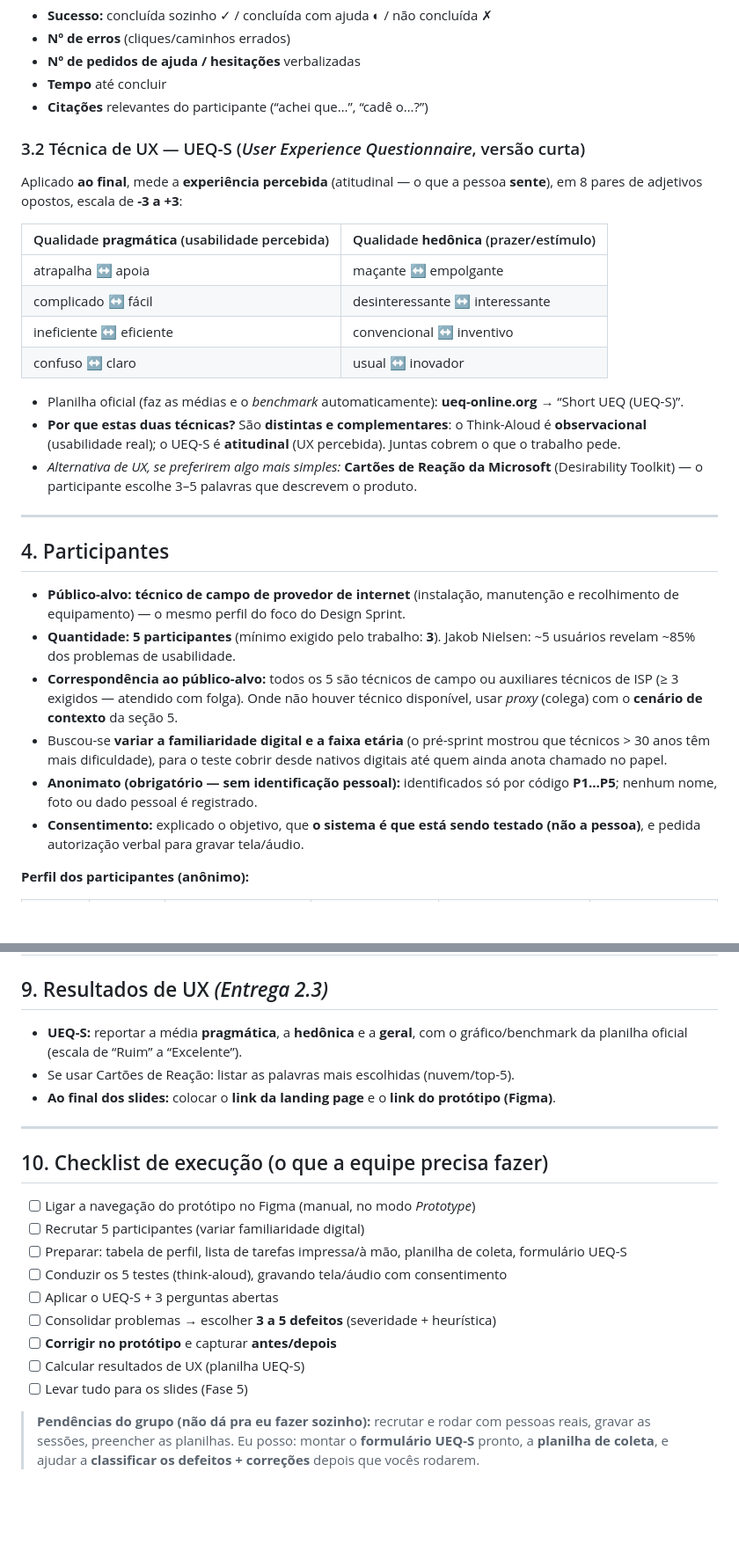
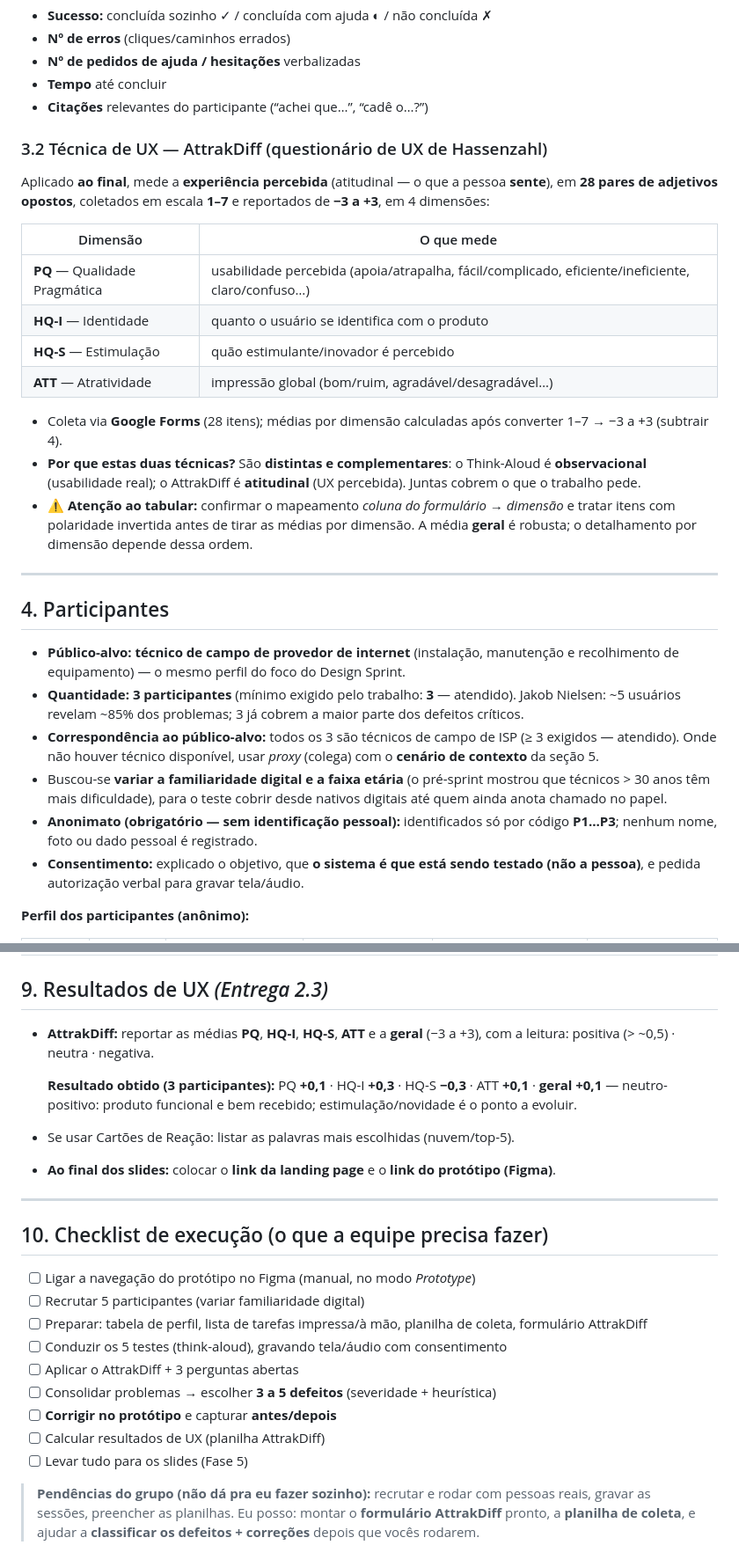
Before and after one commit to PedroH-Tardivo/track-fibra, a Markdown page: fase4-teste-usabilidade-ux.md, 2 parts joined by grey strips. Shown at 88% size. Drawn GitHub-style; blank space fills up the shorter version.

Commit message:
Revisão de consistência dos slides + plano (Entrega 2)
- Capa: 'web + mobile' -> app mobile do técnico (consistente com descope)
- Slide 7: corrige rótulo AttrakDiff (não é o UEQ) + harmoniza escala 1-7 / -3 a +3
- Slide 10: link do Figma agora aponta para o protótipo navegável (proto), não o editor
- Remove nota stale '[A PREENCHER]' do cabeçalho
- fase4: alinha técnica de UX para AttrakDiff e participantes para 3 (P1-P3)

```diff
--- a/fase4-teste-usabilidade-ux.md
+++ b/fase4-teste-usabilidade-ux.md
@@ -35,28 +35,28 @@ O participante executa tarefas reais no protótipo **pensando em voz alta** (ver
 - **Tempo** até concluir
 - **Citações** relevantes do participante (“achei que…”, “cadê o…?”)
 
-### 3.2 Técnica de UX — UEQ-S (*User Experience Questionnaire*, versão curta)
-Aplicado **ao final**, mede a **experiência percebida** (atitudinal — o que a pessoa **sente**), em 8 pares de adjetivos opostos, escala de **-3 a +3**:
+### 3.2 Técnica de UX — AttrakDiff (questionário de UX de Hassenzahl)
+Aplicado **ao final**, mede a **experiência percebida** (atitudinal — o que a pessoa **sente**), em **28 pares de adjetivos opostos**, coletados em escala **1–7** e reportados de **−3 a +3**, em 4 dimensões:
 
-| Qualidade **pragmática** (usabilidade percebida) | Qualidade **hedônica** (prazer/estímulo) |
+| Dimensão | O que mede |
 |---|---|
-| atrapalha ↔ apoia | maçante ↔ empolgante |
-| complicado ↔ fácil | desinteressante ↔ interessante |
-| ineficiente ↔ eficiente | convencional ↔ inventivo |
-| confuso ↔ claro | usual ↔ inovador |
+| **PQ** — Qualidade Pragmática | usabilidade percebida (apoia/atrapalha, fácil/complicado, eficiente/ineficiente, claro/confuso…) |
+| **HQ-I** — Identidade | quanto o usuário se identifica com o produto |
+| **HQ-S** — Estimulação | quão estimulante/inovador é percebido |
+| **ATT** — Atratividade | impressão global (bom/ruim, agradável/desagradável…) |
 
-- Planilha oficial (faz as médias e o *benchmark* automaticamente): **ueq-online.org** → “Short UEQ (UEQ-S)”.
-- **Por que estas duas técnicas?** São **distintas e complementares**: o Think-Aloud é **observacional** (usabilidade real); o UEQ-S é **atitudinal** (UX percebida). Juntas cobrem o que o trabalho pede.
-- *Alternativa de UX, se preferirem algo mais simples:* **Cartões de Reação da Microsoft** (Desirability Toolkit) — o participante escolhe 3–5 palavras que descrevem o produto.
+- Coleta via **Google Forms** (28 itens); médias por dimensão calculadas após converter 1–7 → −3 a +3 (subtrair 4).
+- **Por que estas duas técnicas?** São **distintas e complementares**: o Think-Aloud é **observacional** (usabilidade real); o AttrakDiff é **atitudinal** (UX percebida). Juntas cobrem o que o trabalho pede.
+- ⚠️ **Atenção ao tabular:** confirmar o mapeamento *coluna do formulário → dimensão* e tratar itens com polaridade invertida antes de tirar as médias por dimensão. A média **geral** é robusta; o detalhamento por dimensão depende dessa ordem.
 
 ---
 
 ## 4. Participantes
 - **Público-alvo:** **técnico de campo de provedor de internet** (instalação, manutenção e recolhimento de equipamento) — o mesmo perfil do foco do Design Sprint.
-- **Quantidade:** **5 participantes** (mínimo exigido pelo trabalho: **3**). Jakob Nielsen: ~5 usuários revelam ~85% dos problemas de usabilidade.
-- **Correspondência ao público-alvo:** todos os 5 são técnicos de campo ou auxiliares técnicos de ISP (≥ 3 exigidos — atendido com folga). Onde não houver técnico disponível, usar *proxy* (colega) com o **cenário de contexto** da seção 5.
+- **Quantidade:** **3 participantes** (mínimo exigido pelo trabalho: **3** — atendido). Jakob Nielsen: ~5 usuários revelam ~85% dos problemas; 3 já cobrem a maior parte dos defeitos críticos.
+- **Correspondência ao público-alvo:** todos os 3 são técnicos de campo de ISP (≥ 3 exigidos — atendido). Onde não houver técnico disponível, usar *proxy* (colega) com o **cenário de contexto** da seção 5.
 - Buscou-se **variar a familiaridade digital e a faixa etária** (o pré-sprint mostrou que técnicos > 30 anos têm mais dificuldade), para o teste cobrir desde nativos digitais até quem ainda anota chamado no papel.
-- **Anonimato (obrigatório — sem identificação pessoal):** identificados só por código **P1…P5**; nenhum nome, foto ou dado pessoal é registrado.
+- **Anonimato (obrigatório — sem identificação pessoal):** identificados só por código **P1…P3**; nenhum nome, foto ou dado pessoal é registrado.
 - **Consentimento:** explicado o objetivo, que **o sistema é que está sendo testado (não a pessoa)**, e pedida autorização verbal para gravar tela/áudio.
 
 **Perfil dos participantes (anônimo):**
@@ -132,7 +130,9 @@ Cada tarefa tem **cenário** (o que se diz ao participante) e **critério de suc
 | D3 | | | | | |
 
 ## 9. Resultados de UX *(Entrega 2.3)*
-- **UEQ-S:** reportar a média **pragmática**, a **hedônica** e a **geral**, com o gráfico/benchmark da planilha oficial (escala de “Ruim” a “Excelente”).
+- **AttrakDiff:** reportar as médias **PQ**, **HQ-I**, **HQ-S**, **ATT** e a **geral** (−3 a +3), com a leitura: positiva (> ~0,5) · neutra · negativa.
+
+  **Resultado obtido (3 participantes):** PQ **+0,1** · HQ-I **+0,3** · HQ-S **−0,3** · ATT **+0,1** · **geral +0,1** — neutro-positivo: produto funcional e bem recebido; estimulação/novidade é o ponto a evoluir.
 - Se usar Cartões de Reação: listar as palavras mais escolhidas (nuvem/top-5).
 - **Ao final dos slides:** colocar o **link da landing page** e o **link do protótipo (Figma)**.
 
@@ -141,12 +141,12 @@ Cada tarefa tem **cenário** (o que se diz ao participante) e **critério de suc
 ## 10. Checklist de execução (o que a equipe precisa fazer)
 - [ ] Ligar a navegação do protótipo no Figma (manual, no modo *Prototype*)
 - [ ] Recrutar 5 participantes (variar familiaridade digital)
-- [ ] Preparar: tabela de perfil, lista de tarefas impressa/à mão, planilha de coleta, formulário UEQ-S
+- [ ] Preparar: tabela de perfil, lista de tarefas impressa/à mão, planilha de coleta, formulário AttrakDiff
 - [ ] Conduzir os 5 testes (think-aloud), gravando tela/áudio com consentimento
-- [ ] Aplicar o UEQ-S + 3 perguntas abertas
+- [ ] Aplicar o AttrakDiff + 3 perguntas abertas
 - [ ] Consolidar problemas → escolher **3 a 5 defeitos** (severidade + heurística)
 - [ ] **Corrigir no protótipo** e capturar **antes/depois**
-- [ ] Calcular resultados de UX (planilha UEQ-S)
+- [ ] Calcular resultados de UX (planilha AttrakDiff)
 - [ ] Levar tudo para os slides (Fase 5)
 
-> **Pendências do grupo (não dá pra eu fazer sozinho):** recrutar e rodar com pessoas reais, gravar as sessões, preencher as planilhas. Eu posso: montar o **formulário UEQ-S** pronto, a **planilha de coleta**, e ajudar a **classificar os defeitos + correções** depois que vocês rodarem.
+> **Pendências do grupo (não dá pra eu fazer sozinho):** recrutar e rodar com pessoas reais, gravar as sessões, preencher as planilhas. Eu posso: montar o **formulário AttrakDiff** pronto, a **planilha de coleta**, e ajudar a **classificar os defeitos + correções** depois que vocês rodarem.
```
Also changed, not shown: other parts of fase4-teste-usabilidade-ux.md (+3 -5 lines), entrega2-slides-roteiro.md (+4 -4 lines).
